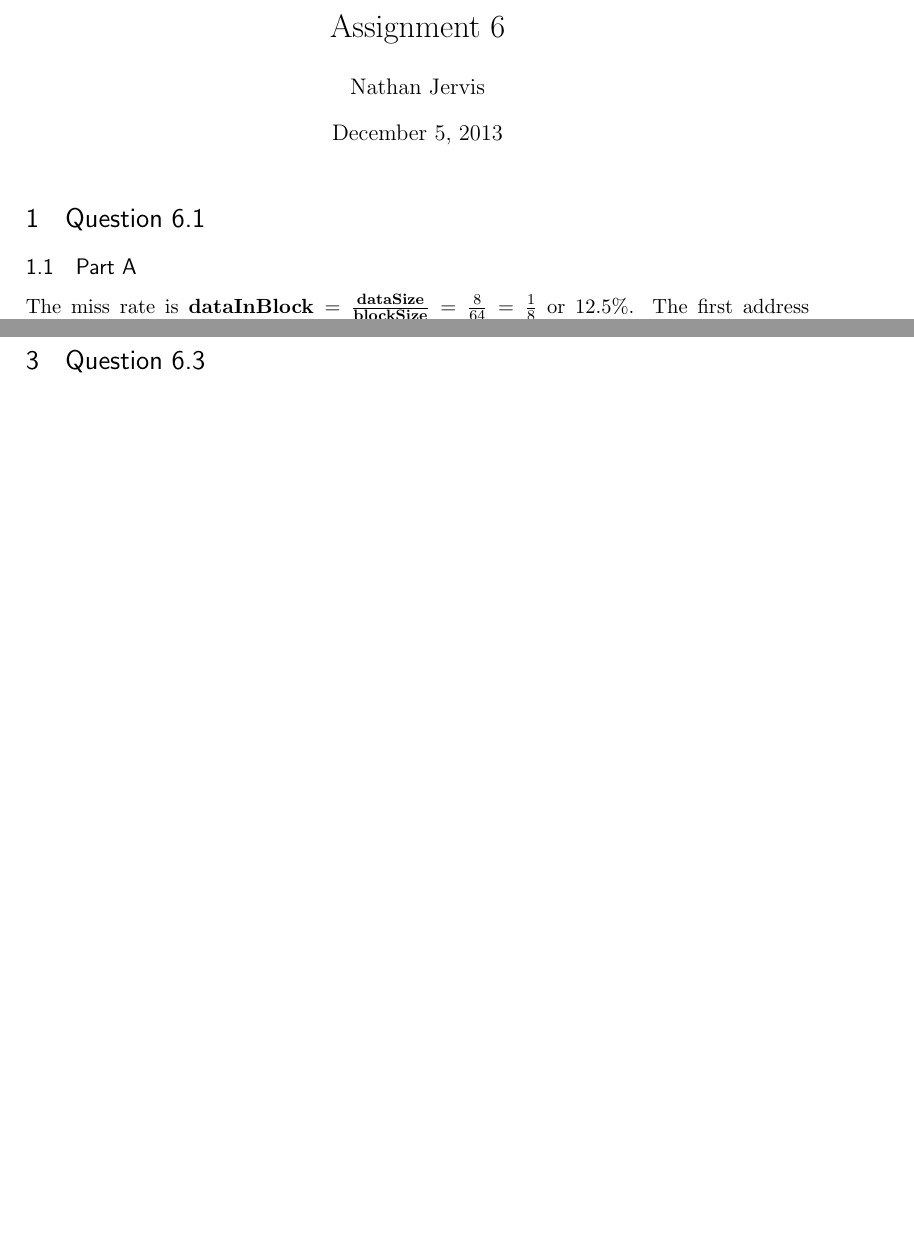
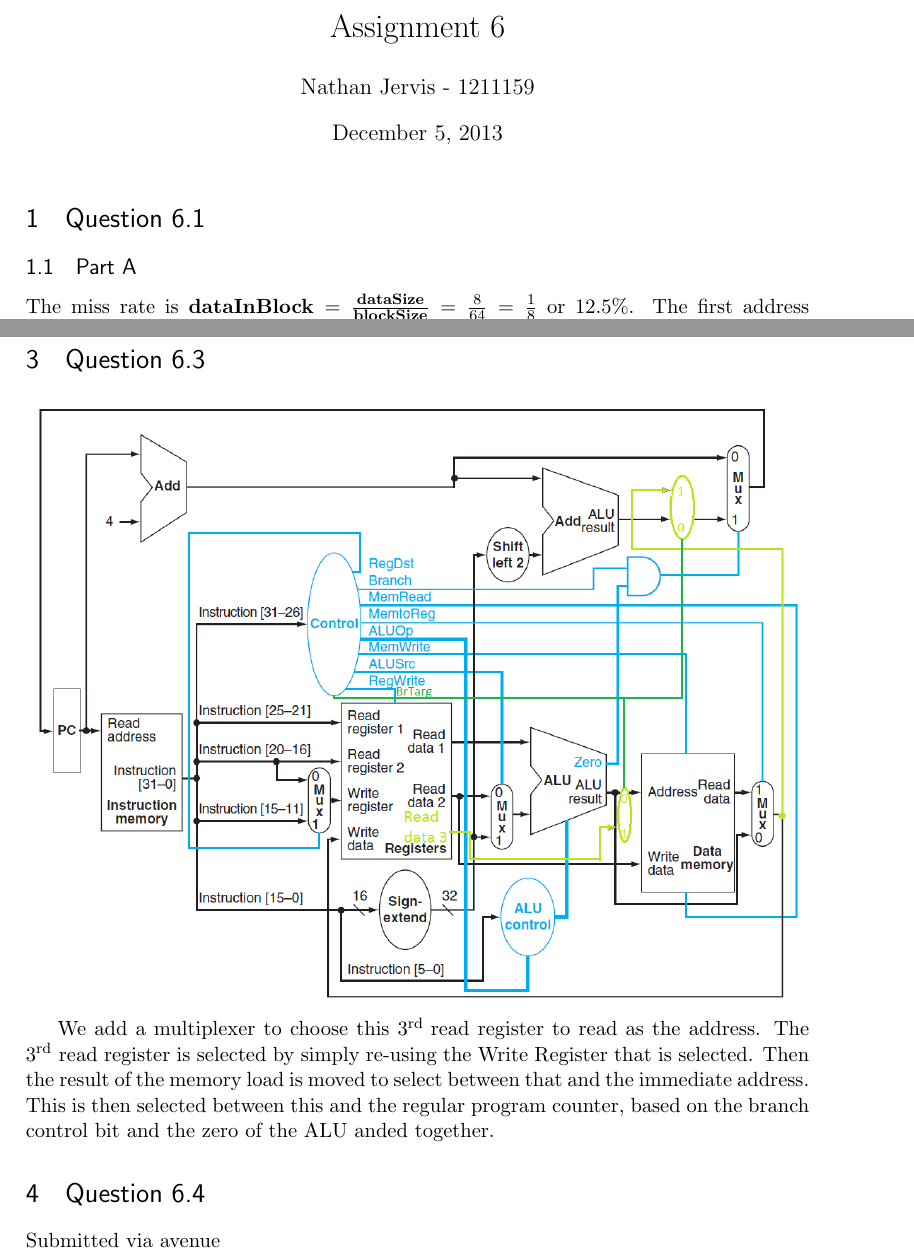
Before and after one commit to mirhagk/assignments, a LaTeX problem sheet (2GA3/assignment6/assign6.tex): two parts of pages 1 and 2 of 2 before the commit and two parts of pages 1 and 3 of 3 after it, joined at a grey line, cut so that both start at the same text, the shorter picture padded with empty space. Compiled offline with pdfLaTeX.

Commit message:
Final code

```diff
--- a/2GA3/assignment6/assign6.tex
+++ b/2GA3/assignment6/assign6.tex
@@ -37,7 +37,7 @@
 \newcommand{\nth}{$^{\text{th}\ }$}
 
 \title{Assignment 6}
-\author{Nathan Jervis}
+\author{Nathan Jervis - 1211159}
 
 \begin{document}
 \maketitle
@@ -102,4 +102,15 @@ Average Miss Penalty & 6.4 & 4.8 & 3.2 & 2.8 & 2.56 \\\hline
 The best block size for this penalty is 256
 
 \section{Question 6.3}
+
+
+\includegraphics[width=\textwidth]{CPU.png}
+
+We add a multiplexer to choose this 3\rd read register to read as the address. The 3\rd read register is selected by simply re-using the Write Register that is selected. Then the result of the memory load is moved to select between that and the immediate address. This is then selected between this and the regular program counter, based on the branch control bit and the zero of the ALU anded together.
+
+\section{Question 6.4}
+
+Submitted via avenue
+
+
 \end{document}
```
Also changed, not shown: 2GA3/assignment6/CPU.png, 1 other file.
